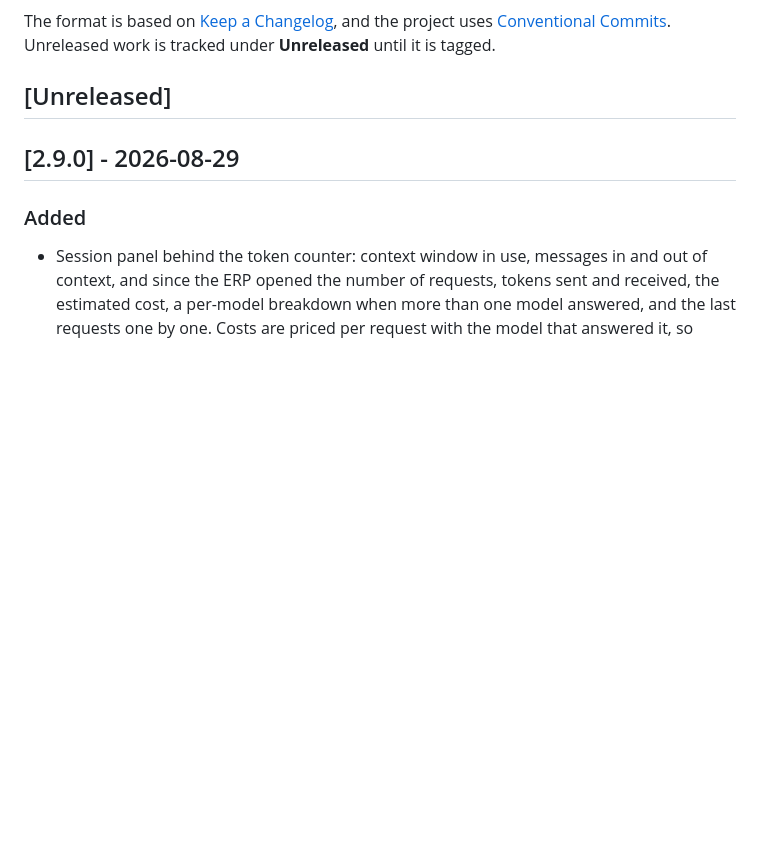
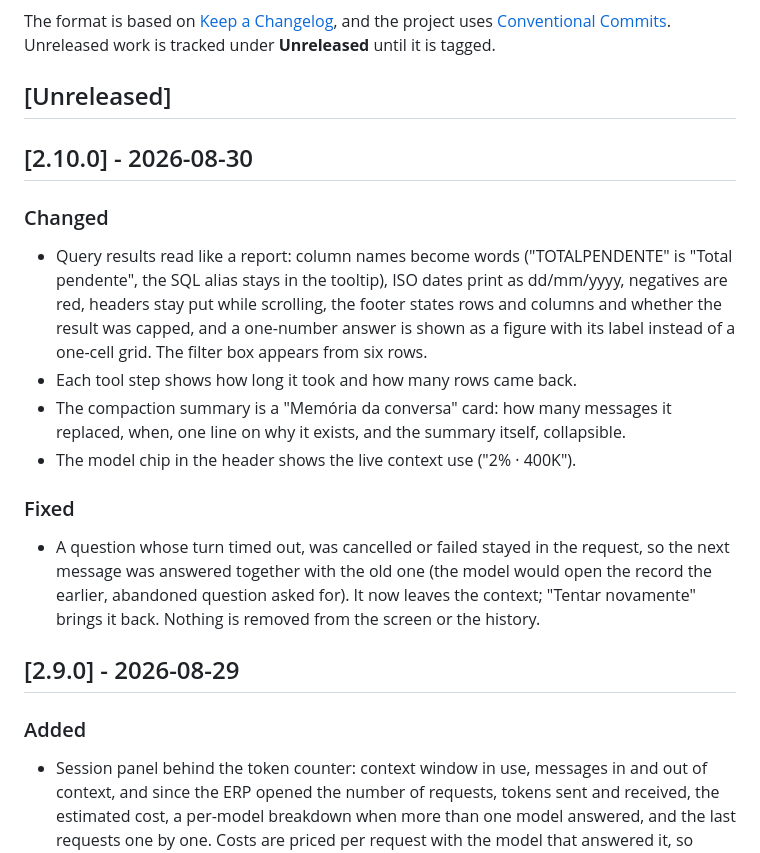
Before and after one commit to BolaLabs/AITOOL, a Markdown page: CHANGELOG.md, the part around the change. GitHub-like rendering; blank space fills up the shorter version.

Commit message:
docs: 2.10.0

```diff
--- a/CHANGELOG.md
+++ b/CHANGELOG.md
@@ -7,6 +7,27 @@ and the project uses [Conventional Commits](https://www.conventionalcommits.org/
 Unreleased work is tracked under **Unreleased** until it is tagged.
 
 ## [Unreleased]
+
+## [2.10.0] - 2026-08-30
+
+### Changed
+
+- Query results read like a report: column names become words ("TOTALPENDENTE" is "Total
+  pendente", the SQL alias stays in the tooltip), ISO dates print as dd/mm/yyyy, negatives are
+  red, headers stay put while scrolling, the footer states rows and columns and whether the
+  result was capped, and a one-number answer is shown as a figure with its label instead of
+  a one-cell grid. The filter box appears from six rows.
+- Each tool step shows how long it took and how many rows came back.
+- The compaction summary is a "Memória da conversa" card: how many messages it replaced,
+  when, one line on why it exists, and the summary itself, collapsible.
+- The model chip in the header shows the live context use ("2% · 400K").
+
+### Fixed
+
+- A question whose turn timed out, was cancelled or failed stayed in the request, so the next
+  message was answered together with the old one (the model would open the record the
+  earlier, abandoned question asked for). It now leaves the context; "Tentar novamente" brings
+  it back. Nothing is removed from the screen or the history.
 
 ## [2.9.0] - 2026-08-29
 
```
Also changed, not shown: ROADMAP.md (+6 -0 lines).
